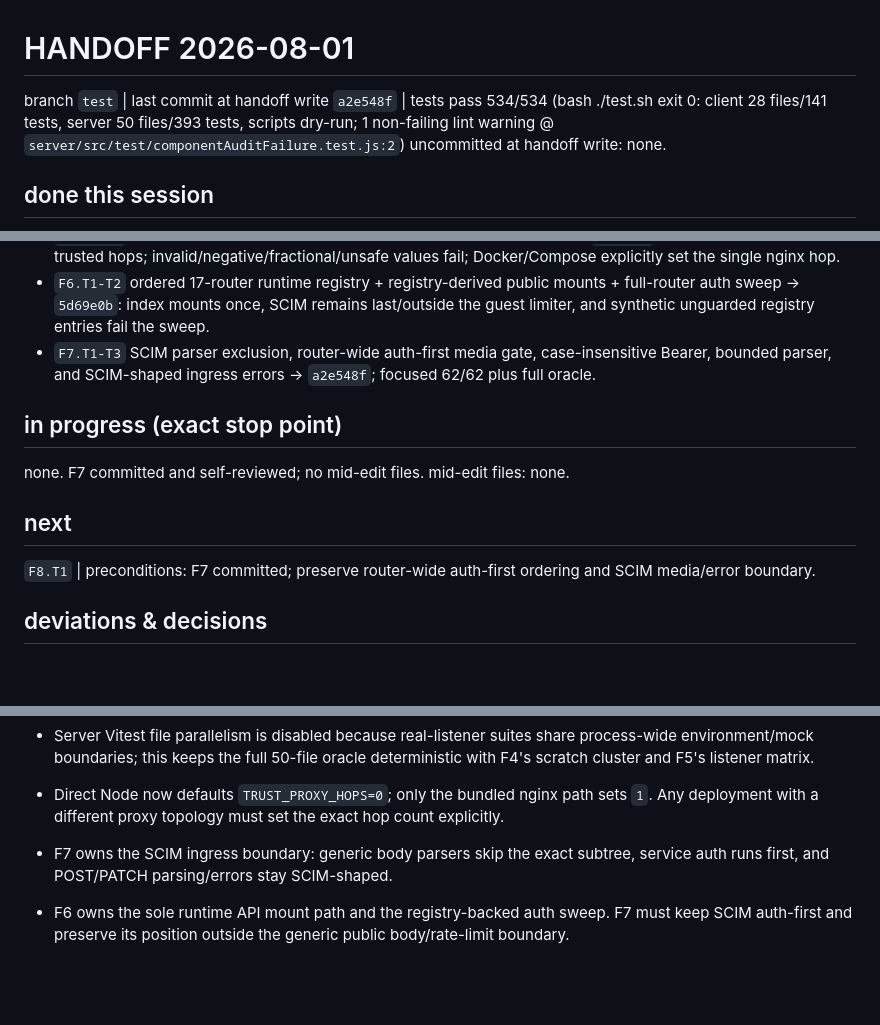
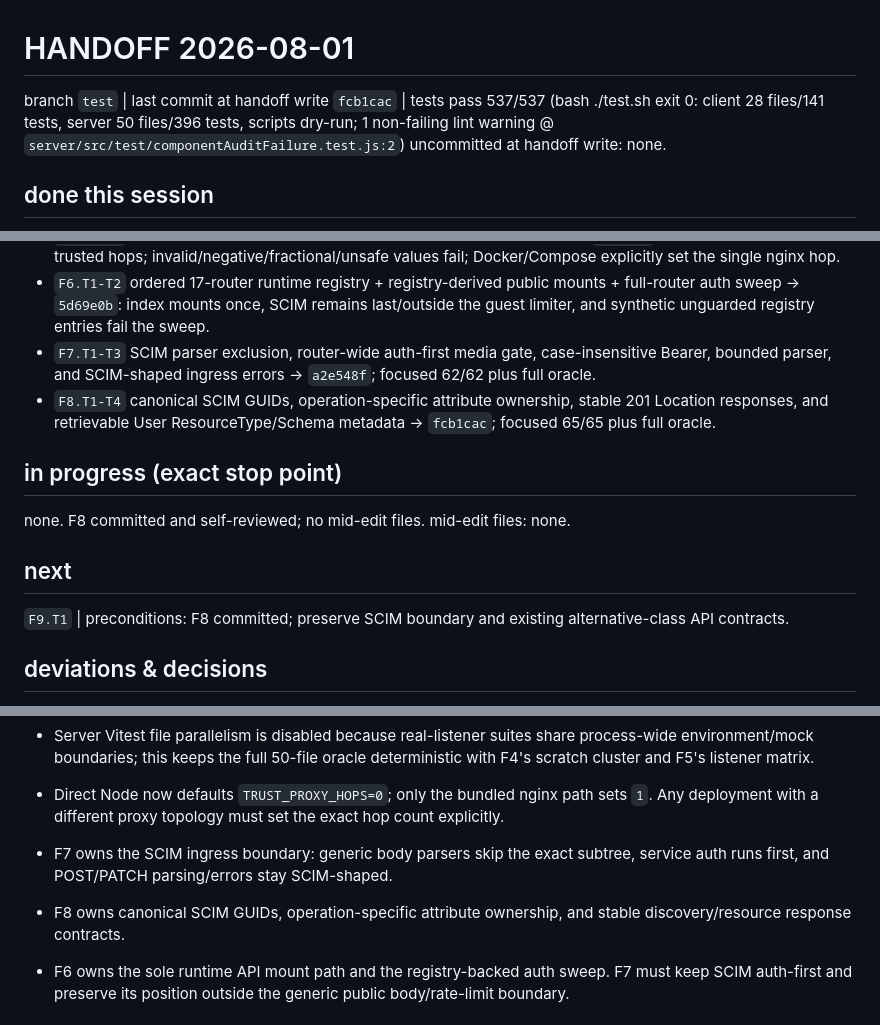
Before and after one commit to jasonyang-ee/IC-Lib, a Markdown page: HANDOFF.md, 3 parts joined by grey strips. Rendered like a GitHub page; blank space fills up the shorter version.

Commit message:
docs: hand off F9

```diff
--- a/HANDOFF.md
+++ b/HANDOFF.md
@@ -12,7 +12,7 @@ Full rules: /encode-docs skill.
 
 # HANDOFF 2026-08-01
 
-branch `test` | last commit at handoff write `a2e548f` | tests pass 534/534 (bash ./test.sh exit 0: client 28 files/141 tests, server 50 files/393 tests, scripts dry-run; 1 non-failing lint warning @ `server/src/test/componentAuditFailure.test.js:2`)
+branch `test` | last commit at handoff write `fcb1cac` | tests pass 537/537 (bash ./test.sh exit 0: client 28 files/141 tests, server 50 files/396 tests, scripts dry-run; 1 non-failing lint warning @ `server/src/test/componentAuditFailure.test.js:2`)
 uncommitted at handoff write: none.
 
 ## done this session
@@ -28,13 +28,14 @@ uncommitted at handoff write: none.
 - `F5.T1-T2` explicit trusted-proxy parser + real-listener forged-XFF matrix → `574e491`: direct Node defaults to 0 trusted hops; invalid/negative/fractional/unsafe values fail; Docker/Compose explicitly set the single nginx hop.
 - `F6.T1-T2` ordered 17-router runtime registry + registry-derived public mounts + full-router auth sweep -> `5d69e0b`: index mounts once, SCIM remains last/outside the guest limiter, and synthetic unguarded registry entries fail the sweep.
 - `F7.T1-T3` SCIM parser exclusion, router-wide auth-first media gate, case-insensitive Bearer, bounded parser, and SCIM-shaped ingress errors -> `a2e548f`; focused 62/62 plus full oracle.
+- `F8.T1-T4` canonical SCIM GUIDs, operation-specific attribute ownership, stable 201 Location responses, and retrievable User ResourceType/Schema metadata -> `fcb1cac`; focused 65/65 plus full oracle.
 
 ## in progress (exact stop point)
-none. F7 committed and self-reviewed; no mid-edit files.
+none. F8 committed and self-reviewed; no mid-edit files.
 mid-edit files: none.
 
 ## next
-`F8.T1` | preconditions: F7 committed; preserve router-wide auth-first ordering and SCIM media/error boundary.
+`F9.T1` | preconditions: F8 committed; preserve SCIM boundary and existing alternative-class API contracts.
 
 ## deviations & decisions
 
@@ -50,6 +51,7 @@ mid-edit files: none.
 - Server Vitest file parallelism is disabled because real-listener suites share process-wide environment/mock boundaries; this keeps the full 50-file oracle deterministic with F4's scratch cluster and F5's listener matrix.
 - Direct Node now defaults `TRUST_PROXY_HOPS=0`; only the bundled nginx path sets `1`. Any deployment with a different proxy topology must set the exact hop count explicitly.
 - F7 owns the SCIM ingress boundary: generic body parsers skip the exact subtree, service auth runs first, and POST/PATCH parsing/errors stay SCIM-shaped.
+- F8 owns canonical SCIM GUIDs, operation-specific attribute ownership, and stable discovery/resource response contracts.
 - F6 owns the sole runtime API mount path and the registry-backed auth sweep. F7 must keep SCIM auth-first and preserve its position outside the generic public body/rate-limit boundary.
 
 ## watchouts
```
